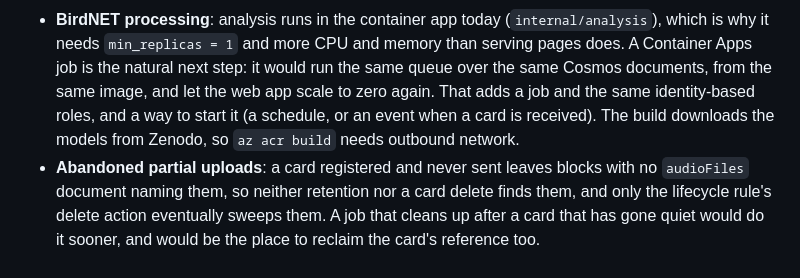
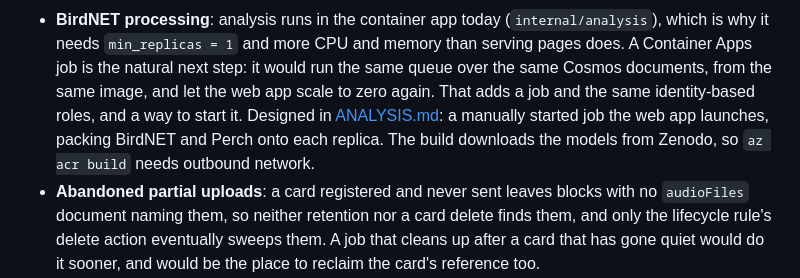
Before and after one commit to TimMisiak/EASBirdNet, a Markdown page: DEPLOYMENT.md, the part around the change. Drawn GitHub-style.

```diff
--- a/DEPLOYMENT.md
+++ b/DEPLOYMENT.md
@@ -967,9 +967,10 @@ can't be changed in place.
   and memory than serving pages does. A Container Apps job is the natural next
   step: it would run the same queue over the same Cosmos documents, from the
   same image, and let the web app scale to zero again. That adds a job and the
-  same identity-based roles, and a way to start it (a schedule, or an event when
-  a card is received). The build downloads the models from Zenodo, so
-  `az acr build` needs outbound network.
+  same identity-based roles, and a way to start it. Designed in
+  [ANALYSIS.md](ANALYSIS.md): a manually started job the web app launches,
+  packing BirdNET and Perch onto each replica. The build downloads the models
+  from Zenodo, so `az acr build` needs outbound network.
 - **Abandoned partial uploads**: a card registered and never sent leaves blocks
   with no `audioFiles` document naming them, so neither retention nor a card
   delete finds them, and only the lifecycle rule's delete action eventually
```
Also changed, not shown: ANALYSIS.md (added, +432 -0 lines), CLAUDE.md (+2 -0 lines).
